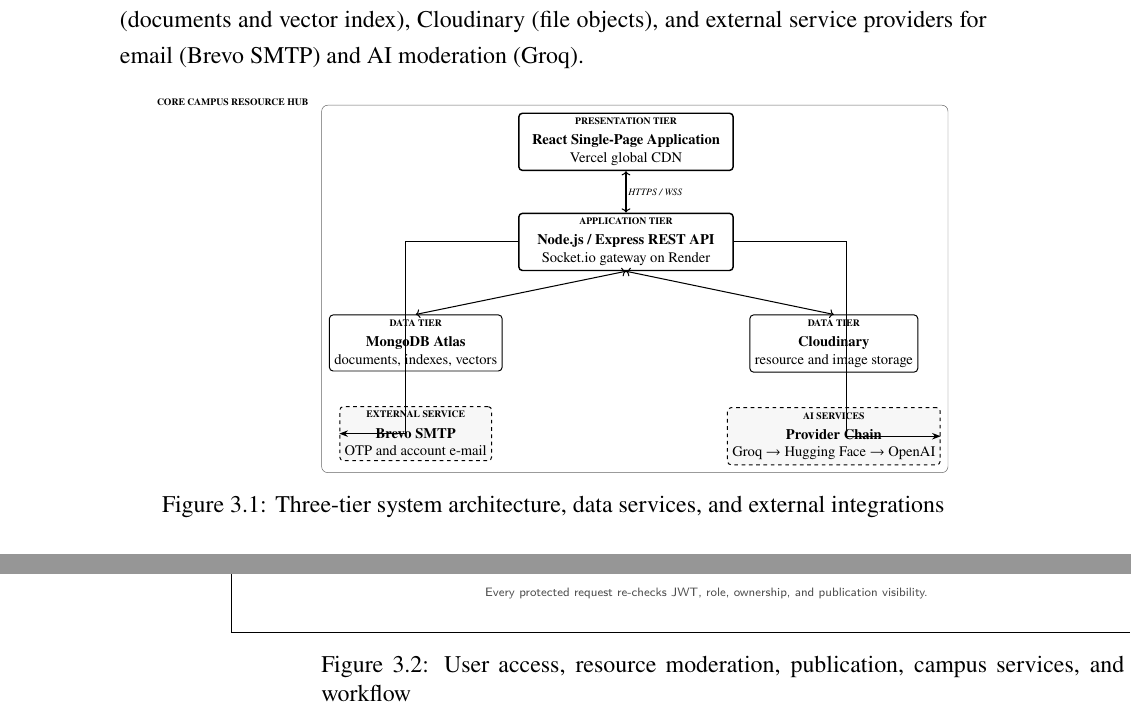
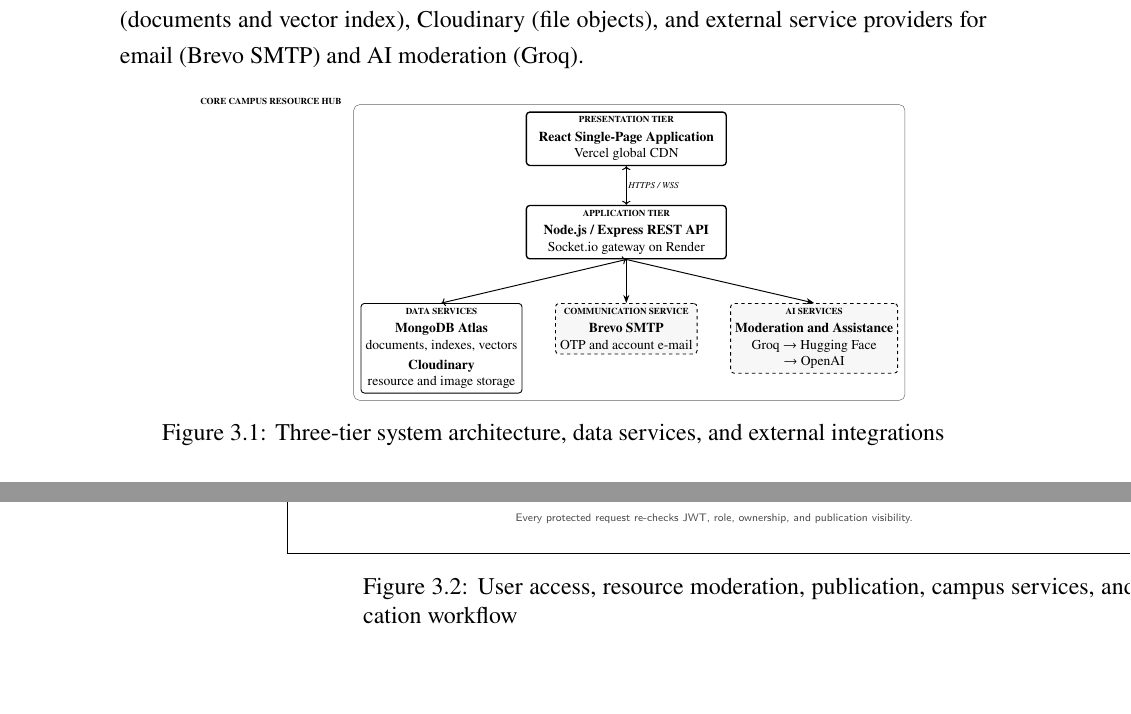
Before and after one commit to KaziAkibRayhan/campus-resource-hub-frontend, a LaTeX thesis (report/main.tex): two parts of pages 16 and 17 of 38, joined at a grey line, cut so that both start at the same text, the shorter picture padded with empty space. Compiled offline with pdfLaTeX.

Commit message:
docs: fix diagram overflow and layout overlaps

```diff
--- a/report/main.tex
+++ b/report/main.tex
@@ -76,14 +76,14 @@
 
 % Landscape diagrams use a conservative printable area so that the
 % illustration, frame, and caption remain clear of every page edge.
-\newcommand{\reportwidefig}[4][0.78]{%
+\newcommand{\reportwidefig}[4][0.70]{%
   \begin{figure}[p]
     \centering
     \IfFileExists{figures/#2}%
       {\fbox{\includegraphics[width=#1\linewidth]{figures/#2}}}%
       {\fbox{\parbox[c][5.5cm][c]{0.72\linewidth}{\centering
         \textit{Diagram unavailable}}}}
-    \captionsetup{width=0.66\linewidth}
+    \captionsetup{width=0.60\linewidth}
     \caption{#3}
     \label{#4}
   \end{figure}}
@@ -585,12 +585,12 @@
 
 \begin{figure}[htbp]
 \centering
-\resizebox{0.92\textwidth}{!}{%
+\resizebox{0.82\textwidth}{!}{%
 \begin{tikzpicture}[
-  node distance=1.0cm and 0.55cm,
+  node distance=1.05cm and 0.65cm,
   core/.style={draw=black,line width=0.8pt,rounded corners=3pt,
                align=center,font=\normalsize,minimum height=1.15cm,
-               minimum width=4.1cm,fill=white},
+               minimum width=4.3cm,fill=white},
   primary/.style={core,line width=1.2pt,minimum width=6.2cm},
   external/.style={core,dashed,fill=black!3},
   lbl/.style={font=\scriptsize\itshape,fill=white,inner sep=1.5pt},
@@ -603,28 +603,24 @@
        {\scriptsize\bfseries APPLICATION TIER\\[2pt]
         \textbf{Node.js / Express REST API}\\Socket.io gateway on Render};
 
-  \node[core,below left=1.25cm and 0.45cm of api] (mongo)
-       {\scriptsize\bfseries DATA TIER\\[2pt]
-        \textbf{MongoDB Atlas}\\documents, indexes, vectors};
-  \node[core,below right=1.25cm and 0.45cm of api] (cloud)
-       {\scriptsize\bfseries DATA TIER\\[2pt]
+  \node[core,below left=1.35cm and 0.1cm of api] (data)
+       {\scriptsize\bfseries DATA SERVICES\\[2pt]
+        \textbf{MongoDB Atlas}\\documents, indexes, vectors\\[3pt]
         \textbf{Cloudinary}\\resource and image storage};
-
-  \node[external,below=1.0cm of mongo] (brevo)
-       {\scriptsize\bfseries EXTERNAL SERVICE\\[2pt]
+  \node[external,below=1.35cm of api] (mail)
+       {\scriptsize\bfseries COMMUNICATION SERVICE\\[2pt]
         \textbf{Brevo SMTP}\\OTP and account e-mail};
-  \node[external,below=1.0cm of cloud] (ai)
+  \node[external,below right=1.35cm and 0.1cm of api] (ai)
        {\scriptsize\bfseries AI SERVICES\\[2pt]
-        \textbf{Provider Chain}\\Groq $\rightarrow$ Hugging Face $\rightarrow$ OpenAI};
+        \textbf{Moderation and Assistance}\\Groq $\rightarrow$ Hugging Face\\$\rightarrow$ OpenAI};
 
   \draw[arr,<->] (react) -- node[lbl,right]{HTTPS / WSS} (api);
-  \draw[arr,<->] (api.south) -- (mongo.north);
-  \draw[arr,<->] (api.south) -- (cloud.north);
-  \draw[arr] (api.west) -- ++(-3.25cm,0) |- (brevo.west);
-  \draw[arr] (api.east) -- ++(3.25cm,0) |- (ai.east);
+  \draw[arr,<->] (api.south) -- (data.north);
+  \draw[arr] (api.south) -- (mail.north);
+  \draw[arr] (api.south) -- (ai.north);
 
   \node[draw=black!60,rounded corners=5pt,inner sep=6pt,
-        fit=(react)(api)(mongo)(cloud)(brevo)(ai)] (platform) {};
+        fit=(react)(api)(data)(mail)(ai)] (platform) {};
   \node[font=\scriptsize\bfseries,fill=white,inner sep=2pt,
         above left=-1mm and 3mm of platform.north west]
         {CORE CAMPUS RESOURCE HUB};
```
Also changed, not shown: report/main.pdf.
